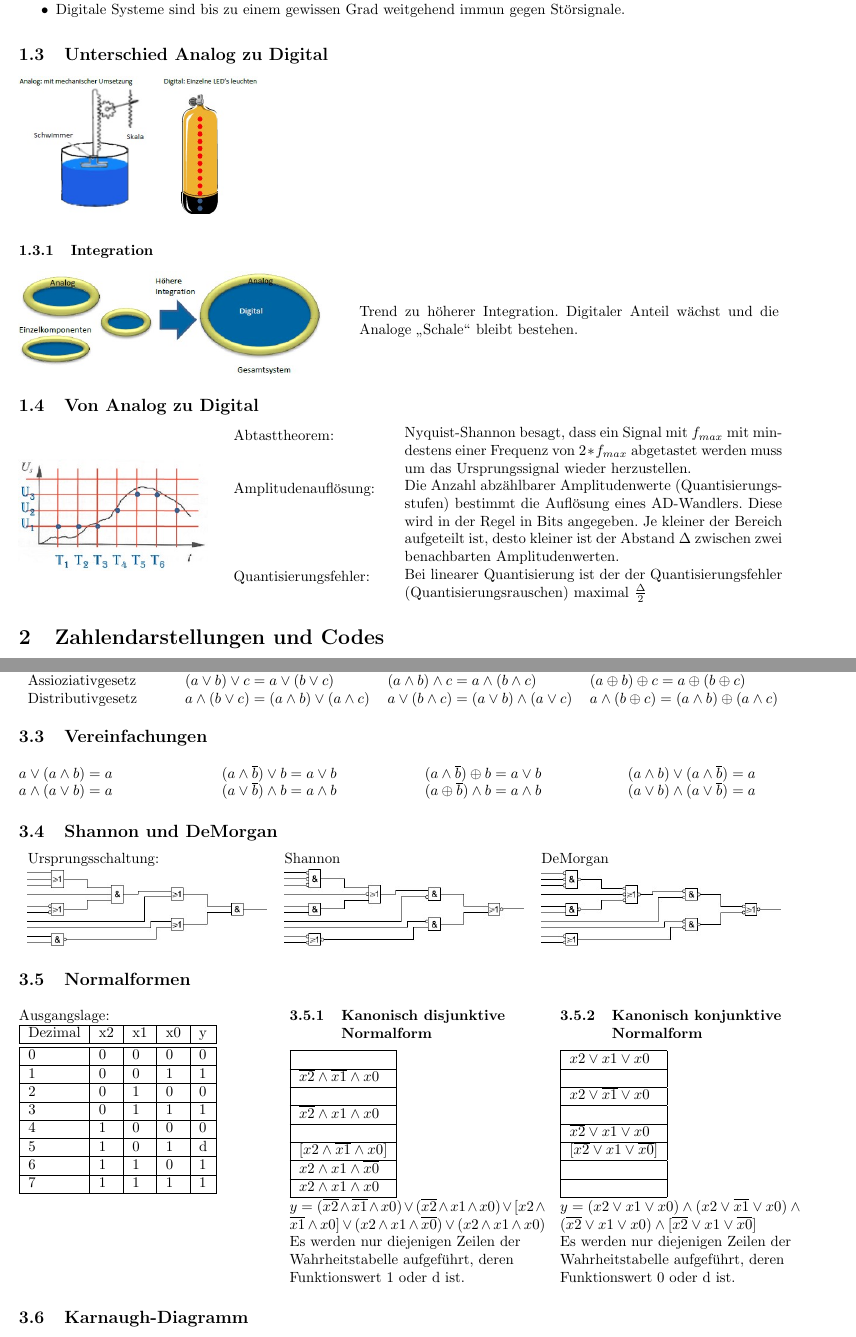
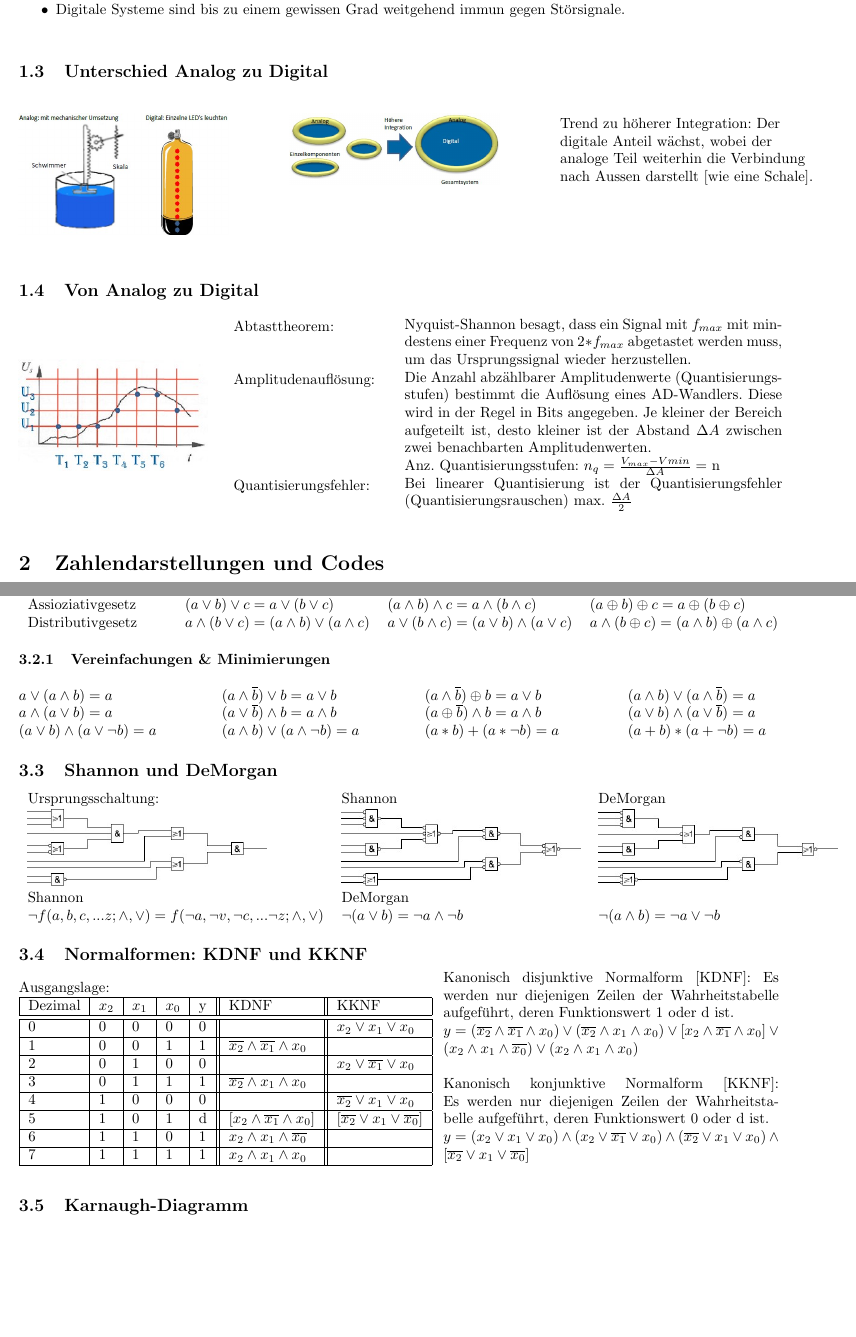
Before and after one commit to HSR-Stud/DT1, a LaTeX document (DT1.tex, which reads sections/digital_vs_analog.tex, sections/schaltalgebra.tex): two parts of pages 1 and 4 of 8, joined at a grey line, cut so that both start at the same text, the shorter picture padded with empty space. Compiled offline with pdfLaTeX; the source files are stored in an older character set and shown here as Unicode.

Commit message:
Ausmerzen von Schreibfehlern, DeMorgan & Shannon-Bild waren vertrauscht, Minimierungsregeln ergänzt & kleine graphische Änderungen vorgenommen

```diff
--- a/sections/digital_vs_analog.tex
+++ b/sections/digital_vs_analog.tex
@@ -16,16 +16,25 @@
 	\end{compactitem}
 
 \subsection{Unterschied Analog zu Digital}
-	\includegraphics[width=0.3\textwidth]{pics/unterschied_analog_digital.jpg}
+\begin{multicols}{3}
+	\includegraphics[width=5cm]{pics/unterschied_analog_digital.jpg}
+		\columnbreak
+	\includegraphics[width=5cm]{pics/analog_digital_integration.jpg}
+		\columnbreak
+		\\
+	Trend zu höherer Integration: Der digitale Anteil wächst, wobei der analoge Teil weiterhin die Verbindung nach Aussen darstellt \lbrack wie eine Schale\rbrack.
+\end{multicols}
 
-	\subsubsection{Integration}
-		\begin{minipage}[c]{8 cm}
-			\includegraphics[width=0.9\textwidth]{pics/analog_digital_integration.jpg}
-		\end{minipage}
-		\begin{minipage}[c]{10 cm}
-			Trend zu höherer Integration. Digitaler Anteil wächst und die Analoge \glqq Schale\grqq\ bleibt bestehen.
-		\end{minipage}
-
+%	\includegraphics[width=0.3\textwidth]{pics/unterschied_analog_digital.jpg}
+%
+%	\subsubsection{Integration}
+%		\begin{minipage}[c]{8 cm}
+%			\includegraphics[width=0.9\textwidth]{pics/analog_digital_integration.jpg}
+%		\end{minipage}
+%		\begin{minipage}[c]{10 cm}
+%			Trend zu höherer Integration: Der digitale Anteil wächst, wobei der analoge Teil weiterhin die Verbindung nach Aussen darstellt \lbrack wie eine Schale\rbrack.
+%		\end{minipage}
+%
 \subsection{Von Analog zu Digital}
 	\begin{minipage}[c]{5 cm}
 		\includegraphics[width=0.9\textwidth]{pics/von_analog_zu_digital.jpg}
@@ -35,13 +44,14 @@
 			Abtasttheorem:
 			\newline\newline\newline
 			Amplitudenauflösung:
-			\newline\newline\newline\newline\newline
+			\newline\newline\newline\newline\newline\newline
 			Quantisierungsfehler:
 			\newline
 		\end{minipage}
 		\begin{minipage}[c]{9 cm}
-			Nyquist-Shannon besagt, dass ein Signal mit $f_{max}$ mit mindestens einer Frequenz von $2*f_{max}$ abgetastet werden muss um das Ursprungssignal wieder herzustellen.\\
-			Die Anzahl abzählbarer Amplitudenwerte (Quantisierungsstufen) bestimmt die Auflösung eines AD-Wandlers. Diese wird in der Regel in Bits angegeben. Je kleiner der Bereich aufgeteilt ist, desto kleiner ist der Abstand $\Delta$ zwischen zwei benachbarten Amplitudenwerten.\\
-			Bei linearer Quantisierung ist der der Quantisierungsfehler (Quantisierungsrauschen) maximal $\frac{\Delta}{2}$
+			Nyquist-Shannon besagt, dass ein Signal mit $f_{max}$ mit mindestens einer Frequenz von $2*f_{max}$ abgetastet werden muss, um das Ursprungssignal wieder herzustellen.\\
+			Die Anzahl abzählbarer Amplitudenwerte (Quantisierungsstufen) bestimmt die Auflösung eines AD-Wandlers. Diese wird in der Regel in Bits angegeben. Je kleiner der Bereich aufgeteilt ist, desto kleiner ist der Abstand $\Delta A$ zwischen zwei benachbarten Amplitudenwerten.\\
+			Anz. Quantisierungsstufen: $n_{q} = \frac{V_{max} - V{min}}{\Delta A} =$ n \\
+			Bei linearer Quantisierung ist der Quantisierungsfehler (Quantisierungsrauschen) max. $\frac{\Delta A}{2}$
 		\end{minipage}
 	\end{minipage}
--- a/sections/schaltalgebra.tex
+++ b/sections/schaltalgebra.tex
@@ -26,104 +26,84 @@
 		Distributivgesetz & $ a \wedge (b \vee c) = (a \wedge b) \vee (a \wedge c) $ & $ a \vee (b \wedge c) = (a \vee b) \wedge (a \vee c) $ & $ a \wedge (b \oplus c) = (a \wedge b) \oplus (a \wedge c) $ \\
 		\end{tabular}
 
-\subsection{Vereinfachungen}
+\subsubsection{Vereinfachungen \& Minimierungen}
 	\begin{multicols}{4}
 		$ a \vee (a \wedge b) = a $ \\
-		$ a \wedge (a \vee b) = a $
+		$ a \wedge (a \vee b) = a $ \\
+		$ (a \vee b) \wedge (a \vee \neg b) = a $
 	\columnbreak
 
 		$ (a \wedge \overline{b}) \vee b = a \vee b $ \\
-		$ (a \vee \overline{b}) \wedge b = a \wedge b $
+		$ (a \vee \overline{b}) \wedge b = a \wedge b $ \\
+		$ (a \wedge b) \vee (a \wedge \neg b) = a $
 	\columnbreak
 
 		$ (a \wedge \overline{b}) \oplus b = a \vee b $ \\
-		$ (a \oplus \overline{b}) \wedge b = a \wedge b $
+		$ (a \oplus \overline{b}) \wedge b = a \wedge b $ \\
+		$ (a * b) + (a * \neg b) = a $
 	\columnbreak
 
 		$ (a \wedge b) \vee (a \wedge \overline{b}) = a $\\
-		$ (a \vee b) \wedge (a \vee \overline{b}) = a $
+		$ (a \vee b) \wedge (a \vee \overline{b}) = a $ \\
+		$ (a + b) * (a + \neg b) = a $
 	\end{multicols}
+
+%\subsection{Minimierungsregeln}
+%\begin{multicols}{4}
+%	$ (a \vee b) \wedge (a \vee \neg b) = a $ \\
+%	\columnbreak
+%	$ (a \wedge b) \vee (a \wedge \neg b) = a $ \\
+%	\columnbreak
+%	$ (a * b) + (a * \neg b) = a $ \\
+%\columnbreak
+%	$ (a + b) * (a + \neg b) = a $ \\
+%\end{multicols}
+
 
 \subsection{Shannon und DeMorgan}
 	\begin{tabular}{lll}
 		Ursprungsschaltung: & Shannon & DeMorgan\\
 		\includegraphics[width=0.3\textwidth]{pics/shanonursprung} &
-		\includegraphics[width=0.3\textwidth]{pics/shanonende} &
-		\includegraphics[width=0.3\textwidth]{pics/demorganende}\\
+		\includegraphics[width=0.3\textwidth]{pics/demorganende} &
+		\includegraphics[width=0.3\textwidth]{pics/shanonende}\\
+		Shannon & DeMorgan & \\
+		$\neg f(a, b, c, ...z; \wedge, \vee) = f(\neg a, \neg v, \neg c, ... \neg z; \wedge, \vee)$ & $\neg(a \vee b) = \neg a \wedge \neg b$ &
+		  $\neg(a \wedge b) = \neg a \vee \neg b $ \\
 	\end{tabular}
+% Die Negation einer beliebigen log. Funktion f erh"alt man, wenn man alle Variablen durch ihre Negation ersetzt und die Operatoren vertauscht. \\
 
-\subsection{Normalformen}
-	\begin{multicols}{3}
+\subsection{Normalformen: KDNF und KKNF}
+	\begin{minipage}{10cm}
 		Ausgangslage:\\
-		\begin{tabular}{|l|l|l|l|l|}
+		\begin{tabular}{|l|l|l|l|l||l||l|}
 			\hline
-				Dezimal & x2 & x1 & x0 & y \\
+				Dezimal & $x_2$ & $x_1$ & $x_0$ & y & KDNF & KKNF\\
 			\hline
 			\hline
-				0 & 0 & 0 & 0 & 0 \\
+				0 & 0 & 0 & 0 & 0 & & $x_2 \vee x_1 \vee x_0$ \\
 			\hline
-				1 & 0 & 0 & 1 & 1 \\
+				1 & 0 & 0 & 1 & 1 &	$\overline{x_2} \wedge \overline{x_1} \wedge x_0$ & \\
 			\hline
-				2 & 0 & 1 & 0 & 0 \\
+				2 & 0 & 1 & 0 & 0 & & $x_2 \vee \overline{x_1} \vee x_0$  \\
 			\hline
-				3 & 0 & 1 & 1 & 1 \\
+				3 & 0 & 1 & 1 & 1 &	$\overline{x_2} \wedge x_1 \wedge x_0$ & \\
 			\hline
-				4 & 1 & 0 & 0 & 0 \\
+				4 & 1 & 0 & 0 & 0 & & $\overline{x_2} \vee x_1 \vee x_0$ \\
 			\hline
-				5 & 1 & 0 & 1 & d \\
+				5 & 1 & 0 & 1 & d & $[x_2 \wedge \overline{x_1} \wedge x_0]$ & $[\overline{x_2} \vee x_1 \vee \overline{x_0}]$  \\
 			\hline
-				6 & 1 & 1 & 0 & 1 \\
+				6 & 1 & 1 & 0 & 1 & $x_2 \wedge x_1 \wedge \overline{x_0}$ &  \\
 			\hline
-				7 & 1 & 1 & 1 & 1 \\
+				7 & 1 & 1 & 1 & 1 & $x_2 \wedge x_1 \wedge x_0$ &\\
 			\hline
 		\end{tabular}
-		\columnbreak
-
-		\subsubsection{Kanonisch disjunktive Normalform}
-			\begin{tabular}{|l|}
-				\hline
-				\\
-				\hline
-					$\overline{x2} \wedge \overline{x1} \wedge x0$ \\
-				\hline
-				\\
-				\hline
-					$\overline{x2} \wedge x1 \wedge x0$ \\
-				\hline
-				\\
-				\hline
-					$[x2 \wedge \overline{x1} \wedge x0]$ \\
-				\hline
-					$x2 \wedge x1 \wedge \overline{x0}$ \\
-				\hline
-					$x2 \wedge x1 \wedge x0$ \\
-				\hline
-			\end{tabular}
-			$y=(\overline{x2} \wedge \overline{x1} \wedge x0) \vee (\overline{x2} \wedge x1 \wedge x0) \vee [x2 \wedge \overline{x1} \wedge x0] \vee (x2 \wedge x1 \wedge \overline{x0}) \vee (x2 \wedge x1 \wedge x0)$ \\
-			Es werden nur diejenigen Zeilen der Wahrheitstabelle aufgef"uhrt, deren Funktionswert 1 oder d ist.
-		\columnbreak
-
-		\subsubsection{Kanonisch konjunktive Normalform}
-			\begin{tabular}{|l|}
-				\hline
-					$x2 \vee x1 \vee x0$ \\
-				\hline
-				\\
-				\hline
-					$x2 \vee \overline{x1} \vee x0$ \\
-				\hline
-				\\
-				\hline
-					$\overline{x2} \vee x1 \vee x0$ \\
-				\hline
-					$[\overline{x2} \vee x1 \vee \overline{x0}]$ \\
-				\hline
-				\\
-				\hline
-				\\
-				\hline
-			\end{tabular}
-			$y=(x2 \vee x1 \vee x0) \wedge (x2 \vee \overline{x1} \vee x0) \wedge (\overline{x2} \vee x1 \vee x0) \wedge [\overline{x2} \vee x1 \vee \overline{x0}]$ \\
-			Es werden nur diejenigen Zeilen der Wahrheitstabelle aufgef"uhrt, deren Funktionswert 0 oder d ist.
-	\end{multicols}
-
+\end{minipage}
+\begin{minipage}{8cm}
+Kanonisch disjunktive Normalform \lbrack KDNF\rbrack: Es werden nur diejenigen Zeilen der Wahrheitstabelle aufgef"uhrt, deren Funktionswert 1 oder d ist. \\
+$y=(\overline{x_2} \wedge \overline{x_1} \wedge x_0) \vee (\overline{x_2} \wedge x_1 \wedge x_0) \vee [x_2 \wedge \overline{x_1} \wedge x_0] \vee (x_2 \wedge x_1 \wedge \overline{x_0}) \vee (x_2 \wedge x_1 \wedge x_0)$ \\
+\\
+Kanonisch konjunktive Normalform \lbrack KKNF\rbrack:
+Es werden nur diejenigen Zeilen der Wahrheitstabelle aufgef"uhrt, deren Funktionswert 0 oder d ist. \\
+$y=(x_2 \vee x_1 \vee x_0) \wedge (x_2 \vee \overline{x_1} \vee x_0) \wedge (\overline{x_2} \vee x_1 \vee x_0) \wedge [\overline{x_2} \vee x_1 \vee \overline{x_0}]$ \\
+\end{minipage}
+\subsection{Karnaugh-Diagramm}
```
Also changed, not shown: sections/logische_gatter.tex (+3 -6 lines), sections/sequentielle_systeme.tex (+2 -2 lines), sections/zahlendarstellungen_und_codes.tex (+3 -3 lines), sections/digital_vs_analog.tex (2 more changed lines), sections/schaltalgebra.tex (42 more changed lines).
